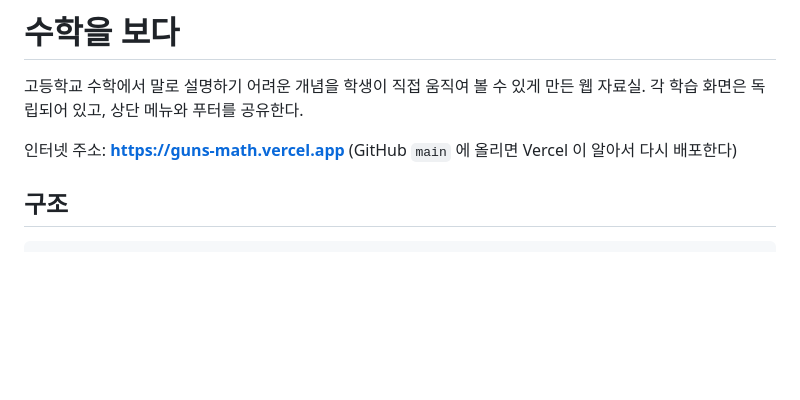
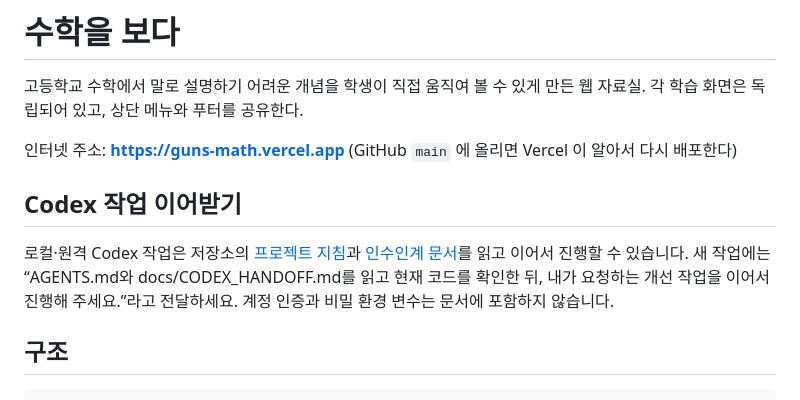
Before and after one commit to myunggun6348-beep/guns-math, a Markdown page: README.md, the part around the change. GitHub-like rendering; blank space fills up the shorter version.

Commit message:
원격 Codex 작업용 프로젝트 지침과 인수인계 문서 추가

```diff
--- a/README.md
+++ b/README.md
@@ -5,6 +5,10 @@
 
 인터넷 주소: **https://guns-math.vercel.app**
 (GitHub `main` 에 올리면 Vercel 이 알아서 다시 배포한다)
+
+## Codex 작업 이어받기
+
+로컬·원격 Codex 작업은 저장소의 [프로젝트 지침](AGENTS.md)과 [인수인계 문서](docs/CODEX_HANDOFF.md)를 읽고 이어서 진행할 수 있습니다. 새 작업에는 “AGENTS.md와 docs/CODEX_HANDOFF.md를 읽고 현재 코드를 확인한 뒤, 내가 요청하는 개선 작업을 이어서 진행해 주세요.”라고 전달하세요. 계정 인증과 비밀 환경 변수는 문서에 포함하지 않습니다.
 
 ## 구조
 
```
Also changed, not shown: AGENTS.md (added, +25 -0 lines), docs/CODEX_HANDOFF.md (added, +113 -0 lines).
